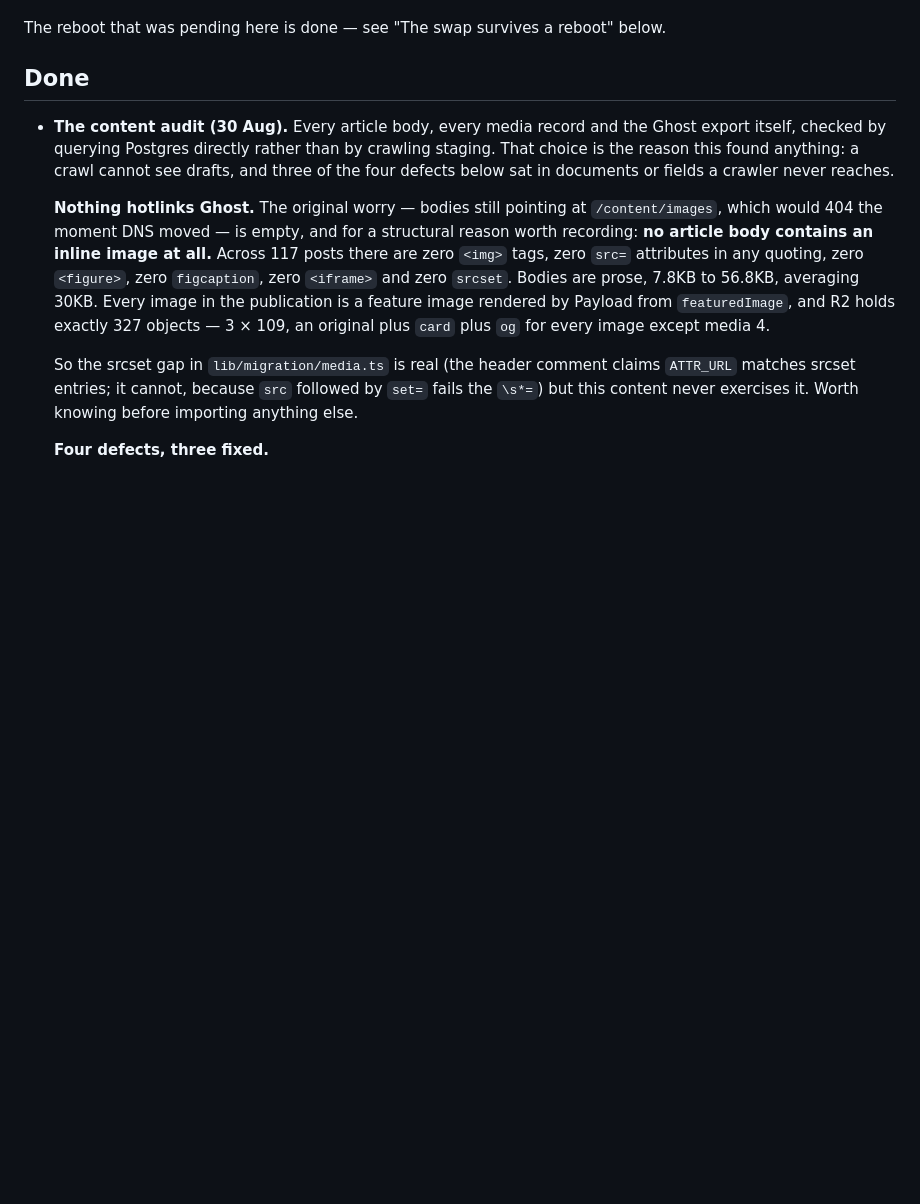
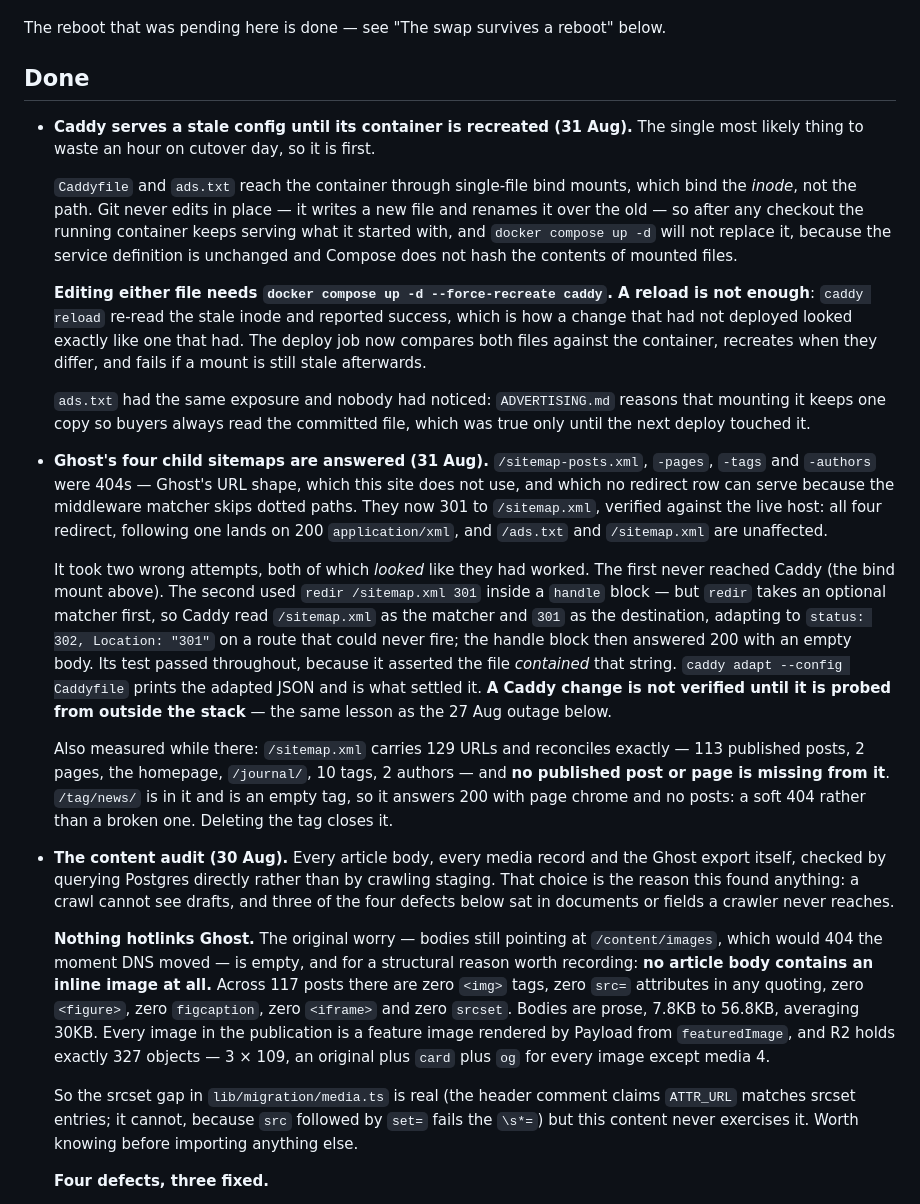
Before and after one commit to tiualvin/beyond-every-art, a Markdown page: docs/DEPLOYMENT_STATUS.md, the part around the change. Rendered like a GitHub page; blank space fills up the shorter version.

Commit message:
Record the Caddy stale-mount trap and the sitemap redirects going live
Two entries, both about checks that could not see what they claimed to verify.

The bind-mount one is first because it is the most likely thing to waste an
hour on cutover day: editing Caddyfile or ads.txt requires a forced recreate,
not a reload, and a reload will report success either way.

The sitemap entry records that it took two attempts which both looked like they
had worked — one that never reached Caddy, one whose `redir` Caddy parsed as a
302 to the literal string "301" — and that the passing test was asserting the
broken string. Also records the sitemap's own reconciliation: 129 URLs, all
accounted for, nothing published missing from it.

Co-Authored-By: Claude Opus 5 <noreply@anthropic.com>
Claude-Session: https://claude.ai/code/session_01Fob55NVpFydp6wuExCuV5W

```diff
--- a/docs/DEPLOYMENT_STATUS.md
+++ b/docs/DEPLOYMENT_STATUS.md
@@ -86,6 +86,50 @@ The reboot that was pending here is done — see "The swap survives a reboot"
 below.
 
 ## Done
+
+- **Caddy serves a stale config until its container is recreated (31 Aug).**
+  The single most likely thing to waste an hour on cutover day, so it is first.
+
+  `Caddyfile` and `ads.txt` reach the container through single-file bind mounts,
+  which bind the _inode_, not the path. Git never edits in place — it writes a
+  new file and renames it over the old — so after any checkout the running
+  container keeps serving what it started with, and `docker compose up -d` will
+  not replace it, because the service definition is unchanged and Compose does
+  not hash the contents of mounted files.
+
+  **Editing either file needs `docker compose up -d --force-recreate caddy`.
+  A reload is not enough**: `caddy reload` re-read the stale inode and reported
+  success, which is how a change that had not deployed looked exactly like one
+  that had. The deploy job now compares both files against the container,
+  recreates when they differ, and fails if a mount is still stale afterwards.
+
+  `ads.txt` had the same exposure and nobody had noticed: `ADVERTISING.md`
+  reasons that mounting it keeps one copy so buyers always read the committed
+  file, which was true only until the next deploy touched it.
+
+- **Ghost's four child sitemaps are answered (31 Aug).** `/sitemap-posts.xml`,
+  `-pages`, `-tags` and `-authors` were 404s — Ghost's URL shape, which this
+  site does not use, and which no redirect row can serve because the middleware
+  matcher skips dotted paths. They now 301 to `/sitemap.xml`, verified against
+  the live host: all four redirect, following one lands on 200 `application/xml`,
+  and `/ads.txt` and `/sitemap.xml` are unaffected.
+
+  It took two wrong attempts, both of which _looked_ like they had worked. The
+  first never reached Caddy (the bind mount above). The second used
+  `redir /sitemap.xml 301` inside a `handle` block — but `redir` takes an
+  optional matcher first, so Caddy read `/sitemap.xml` as the matcher and `301`
+  as the destination, adapting to `status: 302, Location: "301"` on a route that
+  could never fire; the handle block then answered 200 with an empty body. Its
+  test passed throughout, because it asserted the file _contained_ that string.
+  `caddy adapt --config Caddyfile` prints the adapted JSON and is what settled
+  it. **A Caddy change is not verified until it is probed from outside the
+  stack** — the same lesson as the 27 Aug outage below.
+
+  Also measured while there: `/sitemap.xml` carries 129 URLs and reconciles
+  exactly — 113 published posts, 2 pages, the homepage, `/journal/`, 10 tags,
+  2 authors — and **no published post or page is missing from it**. `/tag/news/`
+  is in it and is an empty tag, so it answers 200 with page chrome and no posts:
+  a soft 404 rather than a broken one. Deleting the tag closes it.
 
 - **The content audit (30 Aug).** Every article body, every media record and the
   Ghost export itself, checked by querying Postgres directly rather than by
```
